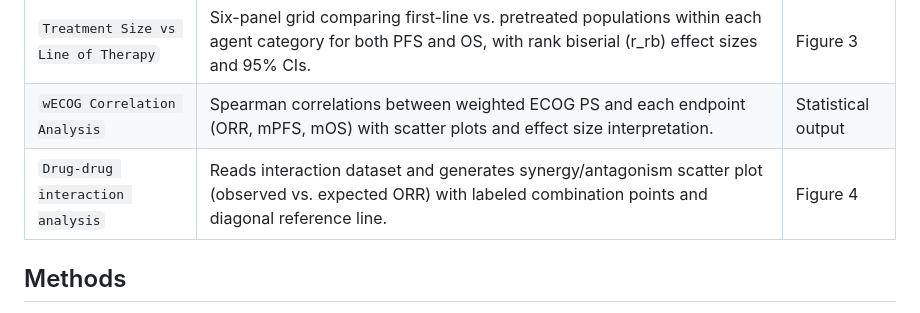
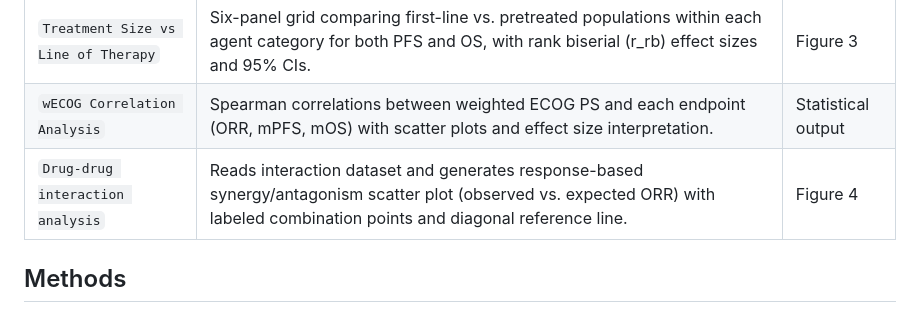
Before and after one commit to Faruque-Azam/MBC-Treatment-Effects-Ph2-Trials, a Markdown page: README.md, the part around the change. GitHub-like rendering.

```diff
--- a/README.md
+++ b/README.md
@@ -35,7 +35,7 @@ We pooled **1,088 treatment arms** from **892 phase II clinical trials** encompa
 | `ggstatsplot Size vs Therapy Type` | Violin plots with Kruskal–Wallis tests and epsilon-squared (ε²) effect sizes comparing PFS and OS distributions across 1-Agent, 2-Agent, and 3-Agent categories. | Figure 2 |
 | `Treatment Size vs Line of Therapy` | Six-panel grid comparing first-line vs. pretreated populations within each agent category for both PFS and OS, with rank biserial (r_rb) effect sizes and 95% CIs. | Figure 3 |
 | `wECOG Correlation Analysis` | Spearman correlations between weighted ECOG PS and each endpoint (ORR, mPFS, mOS) with scatter plots and effect size interpretation. | Statistical output |
-| `Drug-drug interaction analysis` | Reads interaction dataset and generates synergy/antagonism scatter plot (observed vs. expected ORR) with labeled combination points and diagonal reference line. | Figure 4 |
+| `Drug-drug interaction analysis` | Reads interaction dataset and generates response-based synergy/antagonism scatter plot (observed vs. expected ORR) with labeled combination points and diagonal reference line. | Figure 4 |
 
 ## Methods
 
```
